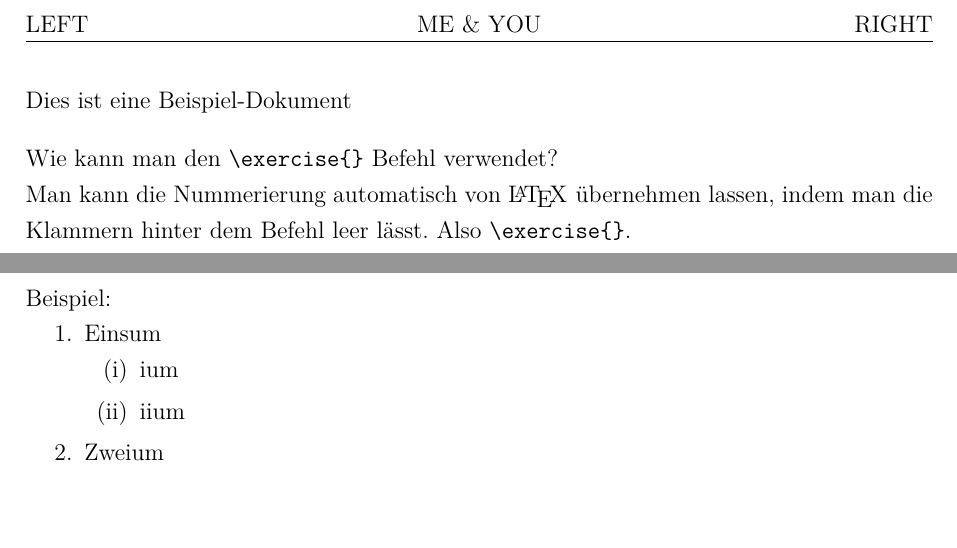
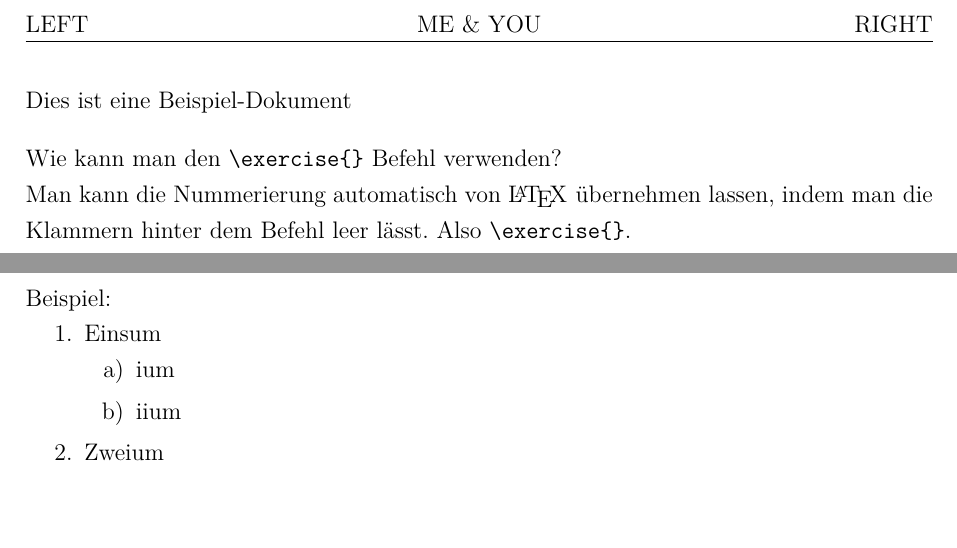
Before and after one commit to k0nze/uni_tue_template, a LaTeX problem sheet (example.tex, which reads uni_tue_template.cls): two parts of the page, joined at a grey line, cut so that both start at the same text. Compiled offline with pdfLaTeX.

Commit message:
added \newcommand

```diff
--- a/example.tex
+++ b/example.tex
@@ -12,12 +12,10 @@
 % set name for exercises
 \def \exerciseName{exName}
 
-
 \begin{document}
-
 Dies ist eine Beispiel-Dokument
 
-Wie kann man den \verb+\exercise{}+ Befehl verwendet?\\
+Wie kann man den \verb+\exercise{}+ Befehl verwenden?\\
 Man kann die Nummerierung automatisch von \LaTeX\hspace{1.5mm}übernehmen lassen, indem man die Klammern hinter dem Befehl leer lässt. Also \verb+\exercise{}+.\\
 Möchte man eine individuelle Nummerierung festlegen schreibt man in die Klammern hinter dem Befehl die gewünschte Bezeichnung. Also \verb+\exercise{A}+.
 
@@ -36,7 +34,7 @@ Mit \verb+\subExBegin{}+ eröffnet man eine die \verb+subEx+-Umgebung, in den Kl
 Beispiel:
 \subExBegin{}
 	\item Einsum
-	\subExBegin{(i)}
+	\subExBegin{}
 		\item ium
 		\item iium
 	\subExEnd
--- a/uni_tue_template.cls
+++ b/uni_tue_template.cls
@@ -140,13 +140,15 @@
 	{\footRight}
 	{}
 
+	% Do not begin a new paragraph after you used \exercise. Because the "\\" is
+	% directly implemented in the command it would otherwise cause an overfull hbox.
 	\newcommand
 	{\exercise}[1]
 	{
 		{ \noindent \large  \bfseries \exerciseName
 			\ifthenelse{\isempty{#1}}
-			{ \refstepcounter{exNo}{\arabic{exNo}} }
-			{ #1 }
+			{\ \refstepcounter{exNo}{\arabic{exNo}}}
+			{\ #1}
 			\\
 		}
 	}
```
